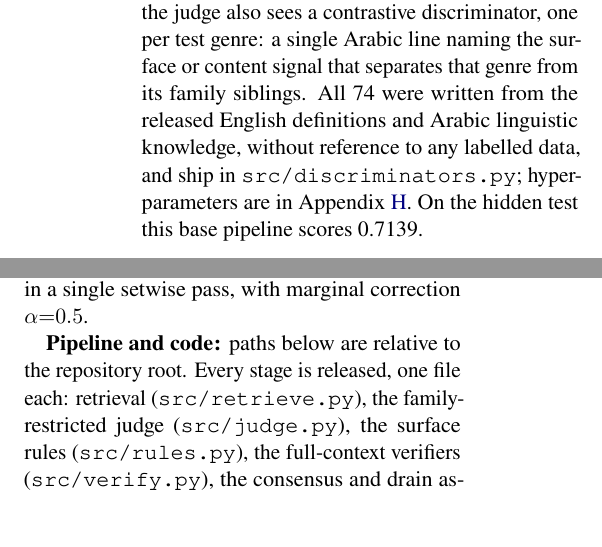
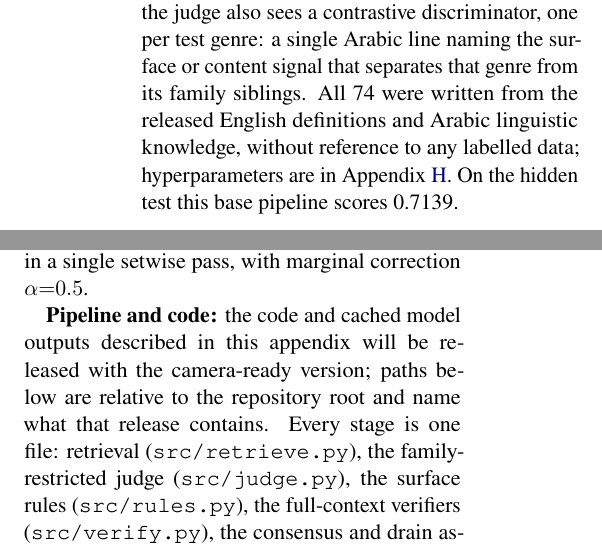
Before and after one commit to Hassn11q/thakaa-aragenre-2026, a LaTeX paper (paper/aragenre_thaka.tex): two parts of the columns of pages 3 and 7 of 11, joined at a grey line, cut so that both start at the same text. Compiled offline with LuaLaTeX.

Commit message:
docs: defer the artifact release to camera-ready

```diff
--- a/paper/aragenre_thaka.tex
+++ b/paper/aragenre_thaka.tex
@@ -201,9 +201,8 @@ impression rather than a precision estimate; emoji/hashtag short posts $\rightar
 Interactive subtypes). Appended to each definition the judge also sees a contrastive
 discriminator, one per test genre: a single Arabic line naming the surface or content signal
 that separates that genre from its family siblings. All 74 were written from the released
-English definitions and Arabic linguistic knowledge, without reference to any labelled data,
-and ship in \texttt{src/discriminators.py}; hyperparameters are in
-Appendix~\ref{app:hparams}. On the hidden test this base pipeline scores 0.7139.
+English definitions and Arabic linguistic knowledge, without reference to any labelled data;
+hyperparameters are in Appendix~\ref{app:hparams}. On the hidden test this base pipeline scores 0.7139.
 
 \paragraph{Diagnosis from the scoreboard.}
 The leaderboard exposed the structure: against the system then ahead of us, our base led on
@@ -454,8 +453,9 @@ The retriever caches the top 20 specific genres per text; the judge scores every
 four small families and the top 6 retrieved elsewhere, in a single setwise pass, with marginal
 correction $\alpha{=}0.5$.
 
-\textbf{Pipeline and code:} paths below are relative to the repository root. Every stage is
-released, one file each: retrieval
+\textbf{Pipeline and code:} the code and cached model outputs described in this appendix will
+be released with the camera-ready version; paths below are relative to the repository root and
+name what that release contains. Every stage is one file: retrieval
 (\texttt{src/retrieve.py}), the family-restricted judge (\texttt{src/judge.py}), the surface
 rules (\texttt{src/rules.py}), the full-context verifiers (\texttt{src/verify.py}), the
 consensus and drain assembly (\texttt{src/assemble.py}), and the submission builder
```
Also changed, not shown: paper/aragenre_thaka.pdf, paper/aragenre_thaka.tex (8 more changed lines).
